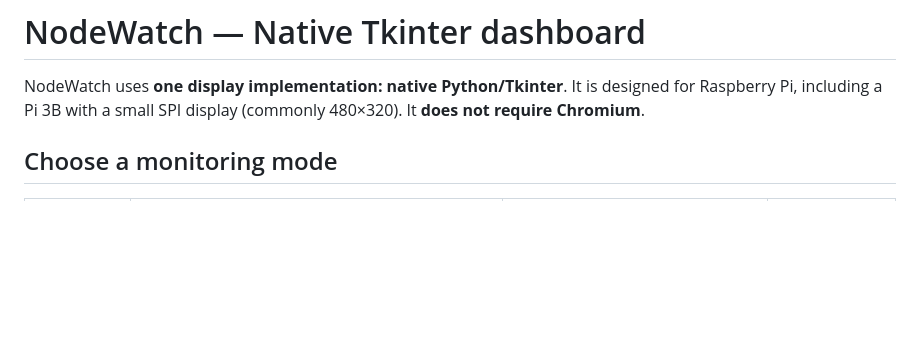
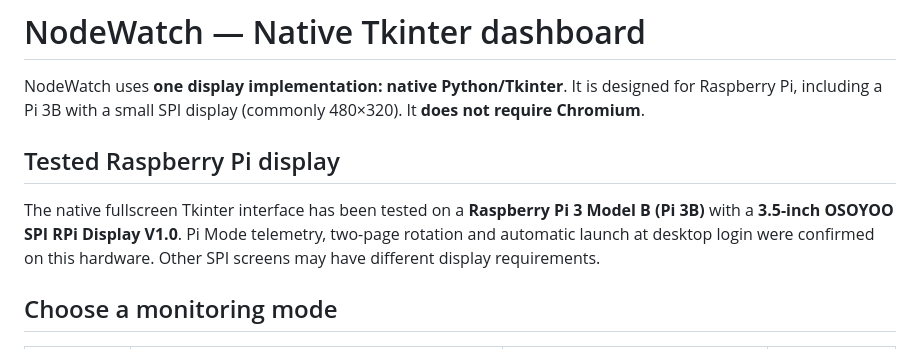
Before and after one commit to harrydavies1/NodeWatch, a Markdown page: python-display/README.md, the part around the change. Rendered like a GitHub page; blank space fills up the shorter version.

Commit message:
docs: note tested Pi 3B OSOYOO display and Ubuntu OptiPlex hardware

```diff
--- a/python-display/README.md
+++ b/python-display/README.md
@@ -1,6 +1,10 @@
 # NodeWatch — Native Tkinter dashboard
 
 NodeWatch uses **one display implementation: native Python/Tkinter**. It is designed for Raspberry Pi, including a Pi 3B with a small SPI display (commonly 480×320). It **does not require Chromium**.
+
+## Tested Raspberry Pi display
+
+The native fullscreen Tkinter interface has been tested on a **Raspberry Pi 3 Model B (Pi 3B)** with a **3.5-inch OSOYOO SPI RPi Display V1.0**. Pi Mode telemetry, two-page rotation and automatic launch at desktop login were confirmed on this hardware. Other SPI screens may have different display requirements.
 
 ## Choose a monitoring mode
 
```
